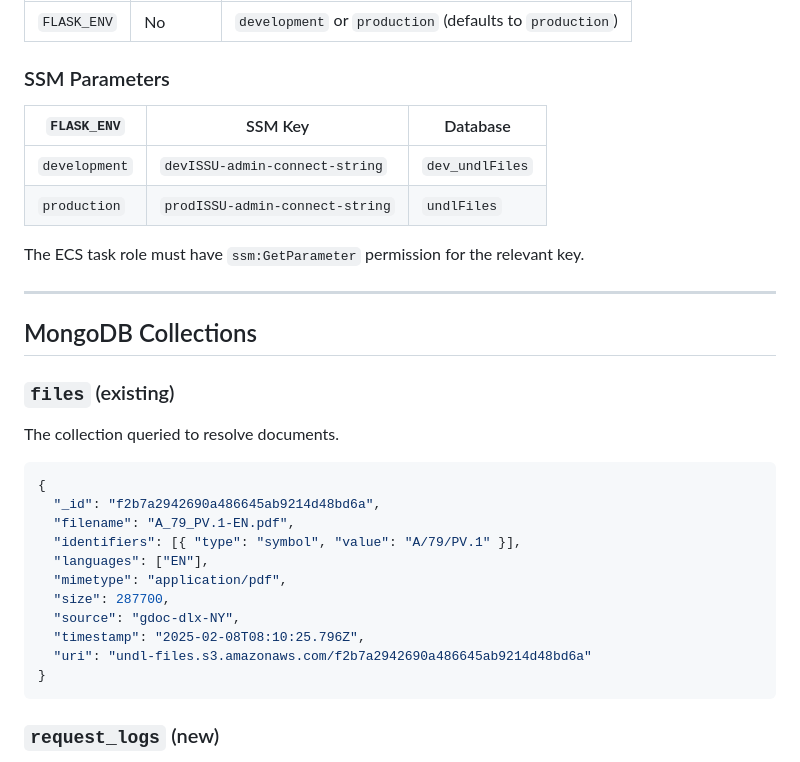
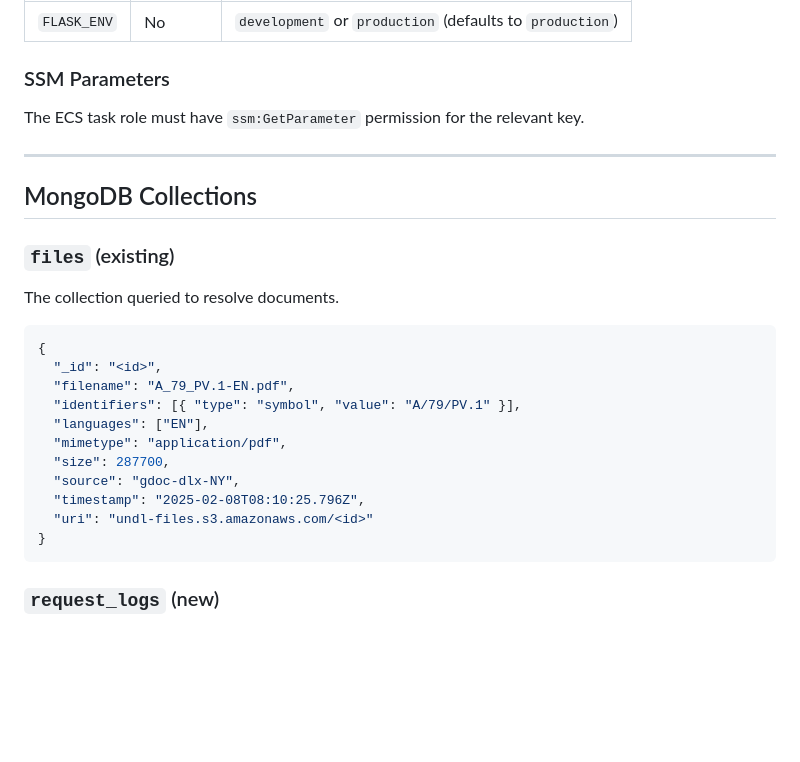
Before and after one commit to dag-hammarskjold-library/undocs-undl-api, a Markdown page: README.md, the part around the change. Rendered like a GitHub page; blank space fills up the shorter version.

````diff
--- a/README.md
+++ b/README.md
@@ -55,11 +55,6 @@ All configuration is loaded from AWS SSM Parameter Store at startup. The environ
 
 ### SSM Parameters
 
-| `FLASK_ENV`   | SSM Key                        | Database      |
-|---------------|--------------------------------|---------------|
-| `development` | `devISSU-admin-connect-string` | `dev_undlFiles` |
-| `production`  | `prodISSU-admin-connect-string`| `undlFiles`   |
-
 The ECS task role must have `ssm:GetParameter` permission for the relevant key.
 
 ---
@@ -72,7 +67,7 @@ The collection queried to resolve documents.
 
 ```json
 {
-  "_id": "f2b7a2942690a486645ab9214d48bd6a",
+  "_id": "<id>",
   "filename": "A_79_PV.1-EN.pdf",
   "identifiers": [{ "type": "symbol", "value": "A/79/PV.1" }],
   "languages": ["EN"],
@@ -80,7 +75,7 @@ The collection queried to resolve documents.
   "size": 287700,
   "source": "gdoc-dlx-NY",
   "timestamp": "2025-02-08T08:10:25.796Z",
-  "uri": "undl-files.s3.amazonaws.com/f2b7a2942690a486645ab9214d48bd6a"
+  "uri": "undl-files.s3.amazonaws.com/<id>"
 }
 ```
 
````
